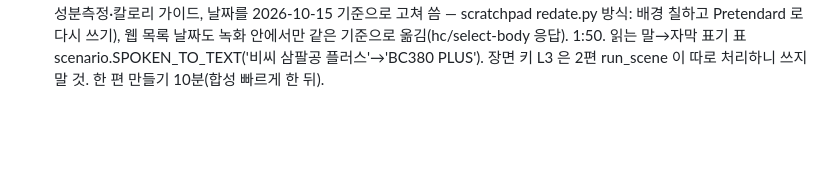
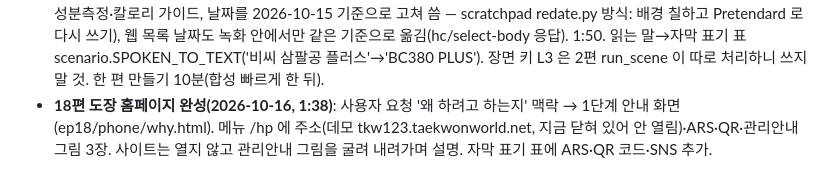
Before and after one commit to BobFunding/success, a Markdown page: memory.md, the part around the change. GitHub-like rendering; blank space fills up the shorter version.

```diff
--- a/memory.md
+++ b/memory.md
@@ -279,3 +279,4 @@
 - **16편 체력평가 완성(2026-10-15, 2:01)**: 공식 가이드·화면 가이드 창 모두 없음(새 기능) → 메뉴 순서(측정종목 관리 → 측정기록 등록 → 조회). 하위 메뉴에 'new' 표시가 붙어 side() 를 바꿈. 조회·평가서는 실제 2026-09-22 기록, 달은 키보드로. 조회 화면이 가끔 '데이터 요청에 실패' → 재시도 버튼 누르기. 저장은 막음(fitness/record POST).
 - **screenfx 합성 9배 빠르게(2026-10-15)**: 창 안은 복사, 둥근 모서리만 섞기(결과 픽셀 동일, 프레임당 0.17→0.019초).
 - **17편 헬스케어 완성(2026-10-15, 1:31)**: 사용자 요청으로 '셀바스 아큐닉 BC380 PLUS 를 구매해야 연동'을 1단계 안내 화면(ep17/phone/info.html)+첫 화면 'ACCUNIQ 체성분 분석기 이벤트' 알림으로 자연스럽게 연결. '헬스케어 테스트' 도장(측정 기록 8건, 도장 이름·로고 흐림). 웹은 측정 목록뿐(값 없음), 아큐닉 대시보드는 바깥 사이트(manager.accuniq.com)라 가리키기만. 수정본(사용자 요청): BC380 PLUS 실제 사진(ep17/phone/bc380.jpg), 앱 캡처 4장(헬스케어 메뉴·키 기록·체성분측정·칼로리 가이드, 날짜를 2026-10-15 기준으로 고쳐 씀 — scratchpad redate.py 방식: 배경 칠하고 Pretendard 로 다시 쓰기), 웹 목록 날짜도 녹화 안에서만 같은 기준으로 옮김(hc/select-body 응답). 1:50. 읽는 말→자막 표기 표 scenario.SPOKEN_TO_TEXT('비씨 삼팔공 플러스'→'BC380 PLUS'). 장면 키 L3 은 2편 run_scene 이 따로 처리하니 쓰지 말 것. 한 편 만들기 10분(합성 빠르게 한 뒤).
+- **18편 도장 홈페이지 완성(2026-10-16, 1:38)**: 사용자 요청 '왜 하려고 하는지' 맥락 → 1단계 안내 화면(ep18/phone/why.html). 메뉴 /hp 에 주소(데모 tkw123.taekwonworld.net, 지금 닫혀 있어 안 열림)·ARS·QR·관리안내 그림 3장. 사이트는 열지 않고 관리안내 그림을 굴려 내려가며 설명. 자막 표기 표에 ARS·QR 코드·SNS 추가.
```
Also changed, not shown: tutorials/taekwonworld/README.md (+1 -1 lines).
